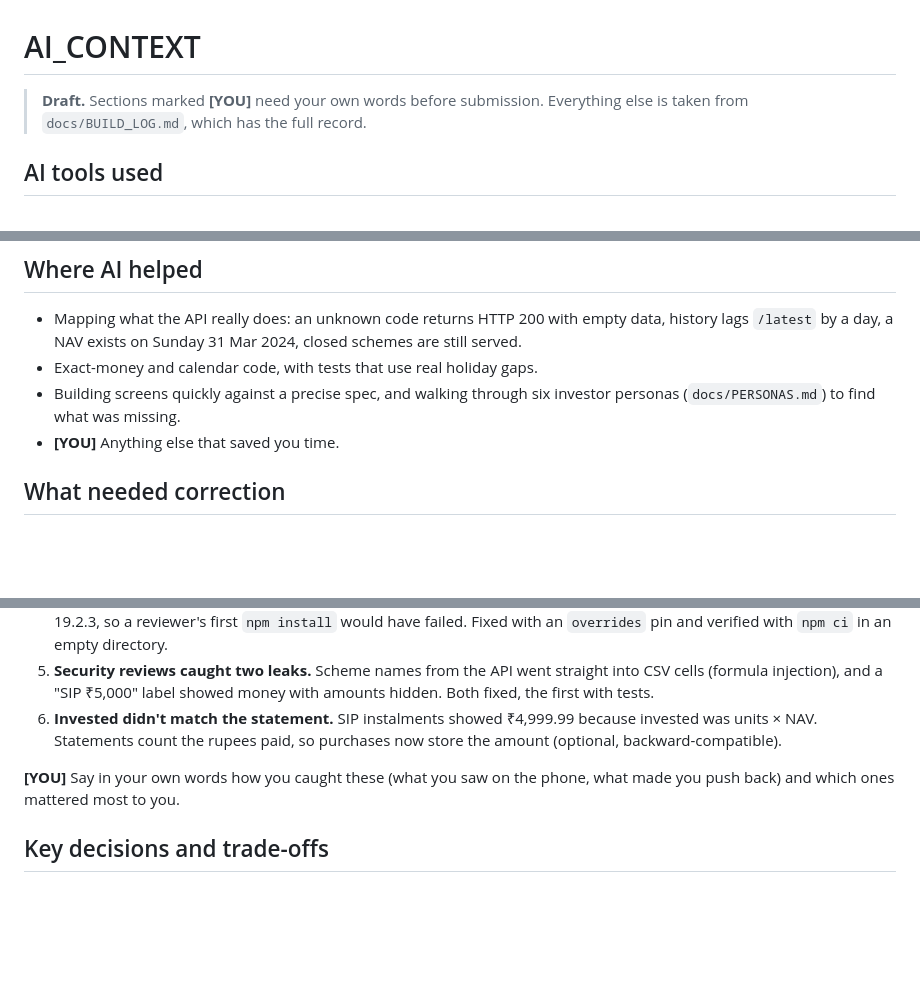
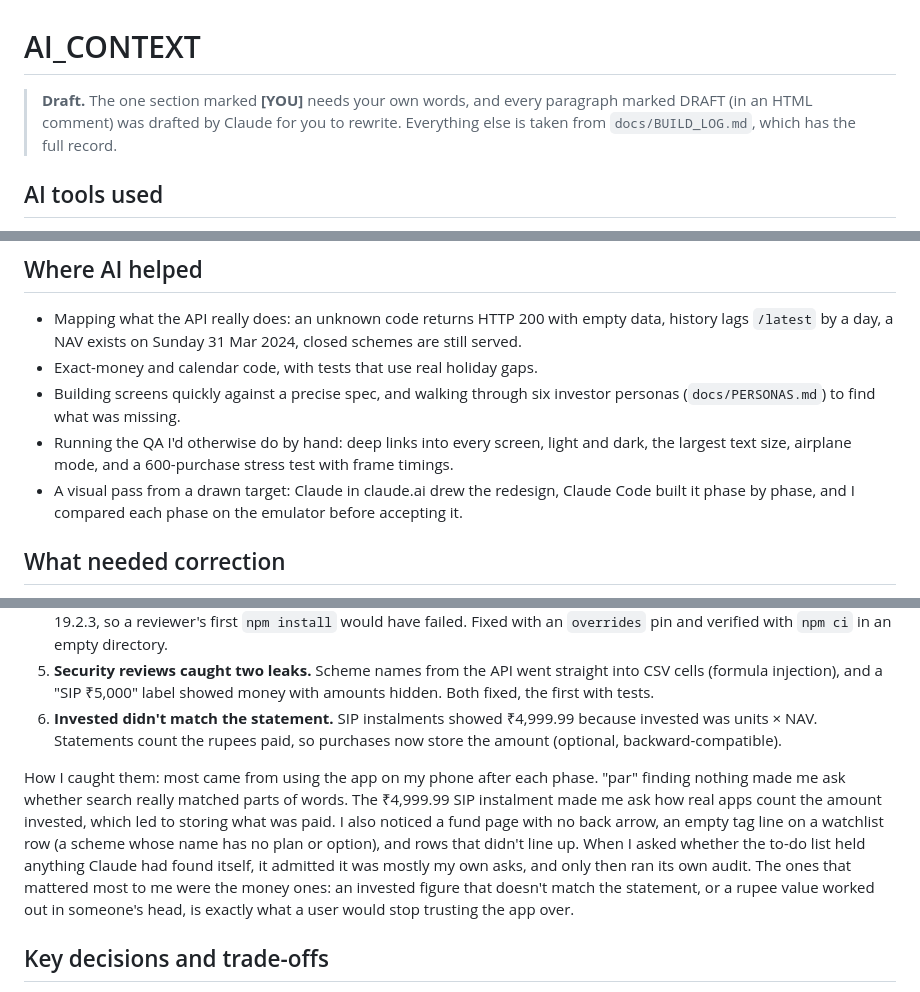
Before and after one commit to Saurabh-7973/mutual-fund-explorer, a Markdown page: AI_CONTEXT.md, 3 parts joined by grey strips. GitHub-like rendering; blank space fills up the shorter version.

Commit message:
docs: draft the author's AI_CONTEXT sections for the user to rewrite (marked DRAFT)
Co-Authored-By: Claude Opus 5.5 <noreply@anthropic.com>

```diff
--- a/AI_CONTEXT.md
+++ b/AI_CONTEXT.md
@@ -1,6 +1,6 @@
 # AI_CONTEXT
 
-> **Draft.** Sections marked **[YOU]** need your own words before submission. Everything else is taken from `docs/BUILD_LOG.md`, which has the full record.
+> **Draft.** The one section marked **[YOU]** needs your own words, and every paragraph marked DRAFT (in an HTML comment) was drafted by Claude for you to rewrite. Everything else is taken from `docs/BUILD_LOG.md`, which has the full record.
 
 ## AI tools used
 
@@ -20,7 +20,9 @@
 - Mapping what the API really does: an unknown code returns HTTP 200 with empty data, history lags `/latest` by a day, a NAV exists on Sunday 31 Mar 2024, closed schemes are still served.
 - Exact-money and calendar code, with tests that use real holiday gaps.
 - Building screens quickly against a precise spec, and walking through six investor personas (`docs/PERSONAS.md`) to find what was missing.
-- **[YOU]** Anything else that saved you time.
+- Running the QA I'd otherwise do by hand: deep links into every screen, light and dark, the largest text size, airplane mode, and a 600-purchase stress test with frame timings.
+- A visual pass from a drawn target: Claude in claude.ai drew the redesign, Claude Code built it phase by phase, and I compared each phase on the emulator before accepting it.
+<!-- DRAFT (Claude): rewrite in your own words, and add anything else that saved you time. -->
 
 ## What needed correction
 
@@ -35,7 +37,8 @@ Six examples from the build (the rest are in `docs/BUILD_LOG.md`):
 5. **Security reviews caught two leaks.** Scheme names from the API went straight into CSV cells (formula injection), and a "SIP ₹5,000" label showed money with amounts hidden. Both fixed, the first with tests.
 6. **Invested didn't match the statement.** SIP instalments showed ₹4,999.99 because invested was units × NAV. Statements count the rupees paid, so purchases now store the amount (optional, backward-compatible).
 
-**[YOU]** Say in your own words how you caught these (what you saw on the phone, what made you push back) and which ones mattered most to you.
+How I caught them: most came from using the app on my phone after each phase. "par" finding nothing made me ask whether search really matched parts of words. The ₹4,999.99 SIP instalment made me ask how real apps count the amount invested, which led to storing what was paid. I also noticed a fund page with no back arrow, an empty tag line on a watchlist row (a scheme whose name has no plan or option), and rows that didn't line up. When I asked whether the to-do list held anything Claude had found itself, it admitted it was mostly my own asks, and only then ran its own audit. The ones that mattered most to me were the money ones: an invested figure that doesn't match the statement, or a rupee value worked out in someone's head, is exactly what a user would stop trusting the app over.
+<!-- DRAFT (Claude): rewrite in your own words; keep only what you actually remember and stand behind. -->
 
 ## Key decisions and trade-offs
 
```
Also changed, not shown: other parts of AI_CONTEXT.md (+2 -1 lines).
